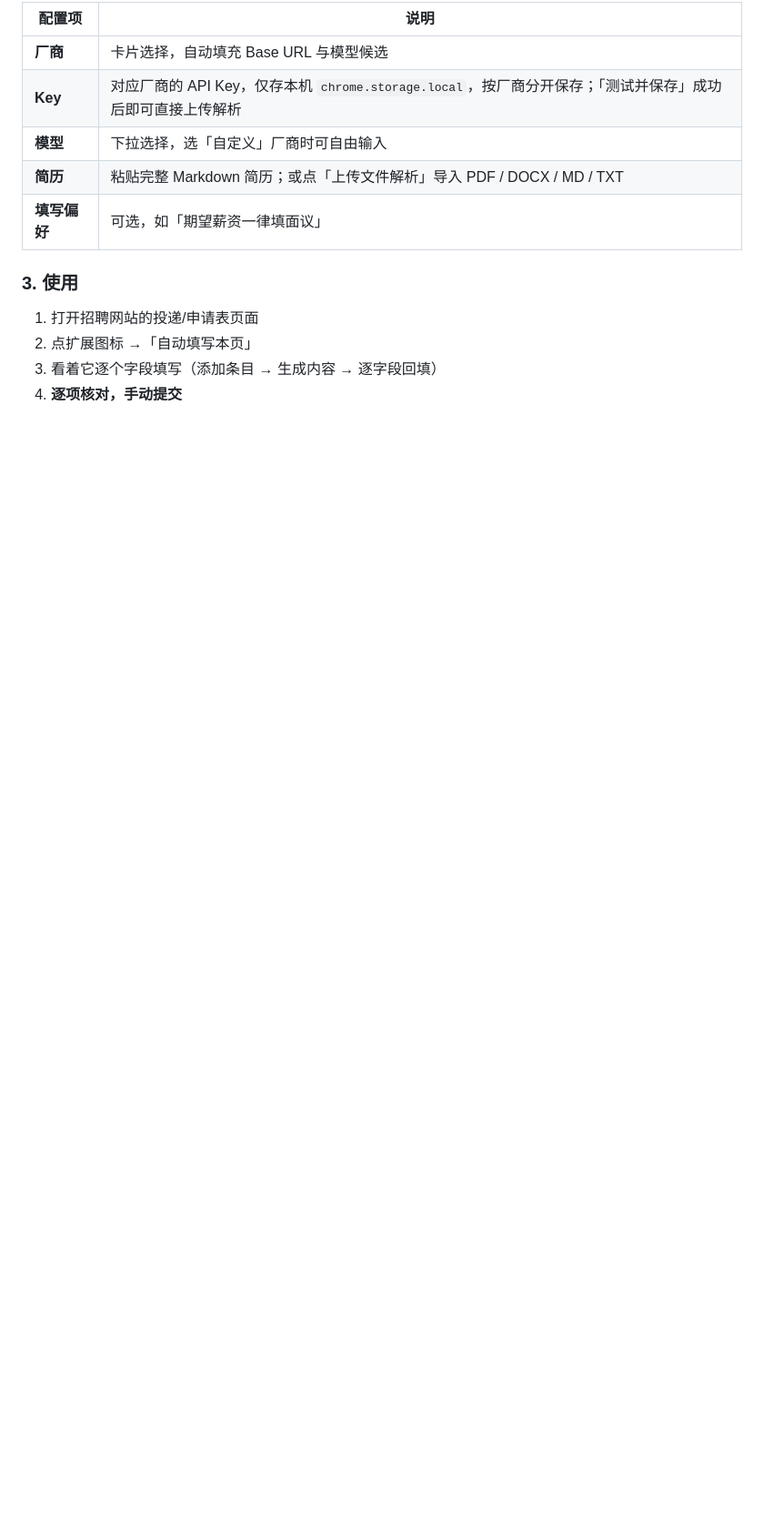
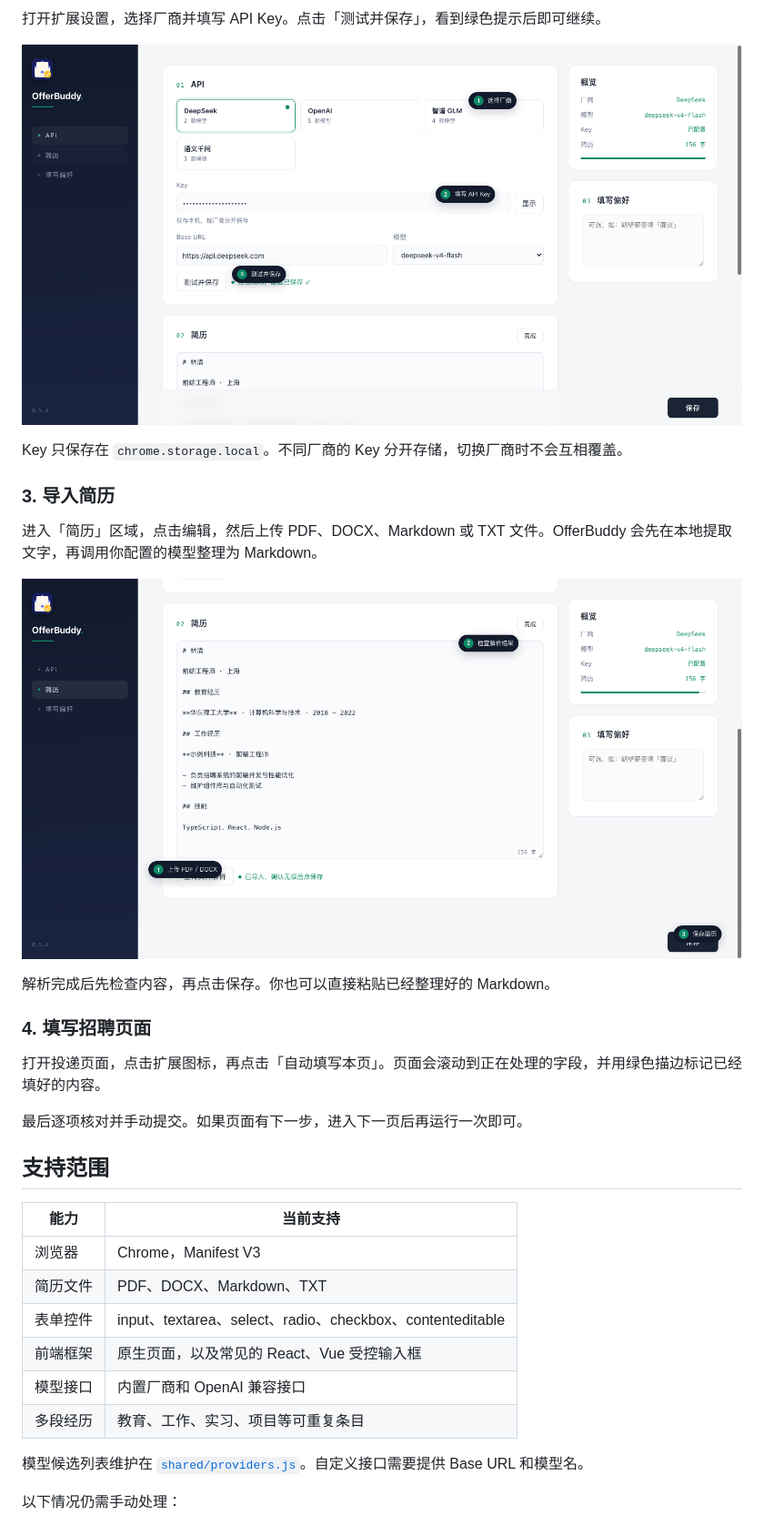
Before and after one commit to xie-xyh/OfferBuddy, a Markdown page: README.md, the part around one of its changes. Shown at 91% size. Drawn GitHub-style; pictures changed too: docs/images/import-resume.png (added), docs/images/setup-api.png (added); blank space fills up the shorter version.

```diff
--- a/README.md
+++ b/README.md
@@ -54,16 +47,36 @@ git clone git@github.com:xie-xyh/OfferBuddy.git
 
-| 配置项 | 说明 |
+打开扩展设置，选择厂商并填写 API Key。点击「测试并保存」，看到绿色提示后即可继续。
+
+![配置 API](docs/images/setup-api.png)
+
+Key 只保存在 `chrome.storage.local`。不同厂商的 Key 分开存储，切换厂商时不会互相覆盖。
+
+### 3. 导入简历
+
+进入「简历」区域，点击编辑，然后上传 PDF、DOCX、Markdown 或 TXT 文件。OfferBuddy 会先在本地提取文字，再调用你配置的模型整理为 Markdown。
+
+![导入并检查简历](docs/images/import-resume.png)
+
+解析完成后先检查内容，再点击保存。你也可以直接粘贴已经整理好的 Markdown。
+
+### 4. 填写招聘页面
+
+打开投递页面，点击扩展图标，再点击「自动填写本页」。页面会滚动到正在处理的字段，并用绿色描边标记已经填好的内容。
+
+最后逐项核对并手动提交。如果页面有下一步，进入下一页后再运行一次即可。
+
+## 支持范围
+
+| 能力 | 当前支持 |
 | --- | --- |
-| **厂商** | 卡片选择，自动填充 Base URL 与模型候选 |
-| **Key** | 对应厂商的 API Key，仅存本机 `chrome.storage.local`，按厂商分开保存；「测试并保存」成功后即可直接上传解析 |
-| **模型** | 下拉选择，选「自定义」厂商时可自由输入 |
-| **简历** | 粘贴完整 Markdown 简历；或点「上传文件解析」导入 PDF / DOCX / MD / TXT |
-| **填写偏好** | 可选，如「期望薪资一律填面议」 |
+| 浏览器 | Chrome，Manifest V3 |
+| 简历文件 | PDF、DOCX、Markdown、TXT |
+| 表单控件 | input、textarea、select、radio、checkbox、contenteditable |
+| 前端框架 | 原生页面，以及常见的 React、Vue 受控输入框 |
+| 模型接口 | 内置厂商和 OpenAI 兼容接口 |
+| 多段经历 | 教育、工作、实习、项目等可重复条目 |
 
-### 3. 使用
+模型候选列表维护在 [`shared/providers.js`](shared/providers.js)。自定义接口需要提供 Base URL 和模型名。
 
-1. 打开招聘网站的投递/申请表页面
-2. 点扩展图标 →「自动填写本页」
-3. 看着它逐个字段填写（添加条目 → 生成内容 → 逐字段回填）
-4. **逐项核对，手动提交**
+以下情况仍需手动处理：
 
```
Also changed, not shown: other parts of README.md (+86 -126 lines), docs/images/fill-form.png (added).
